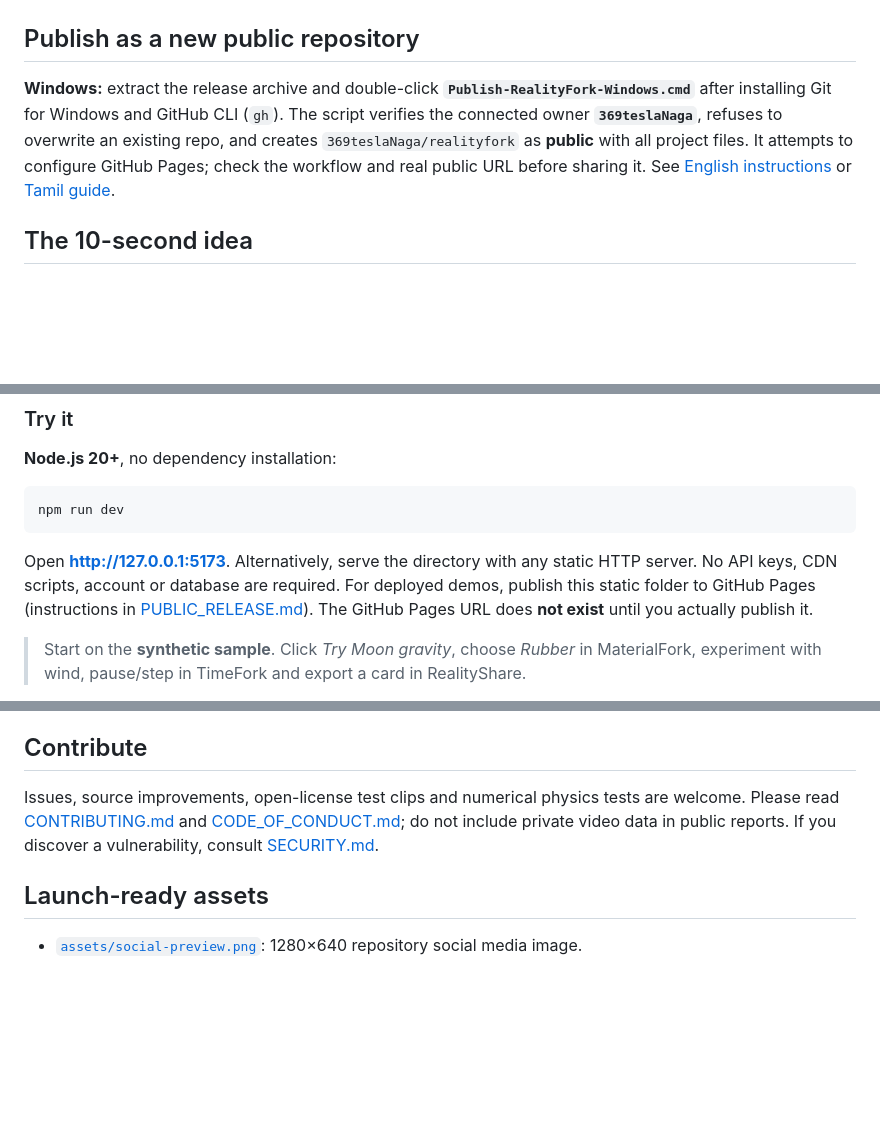
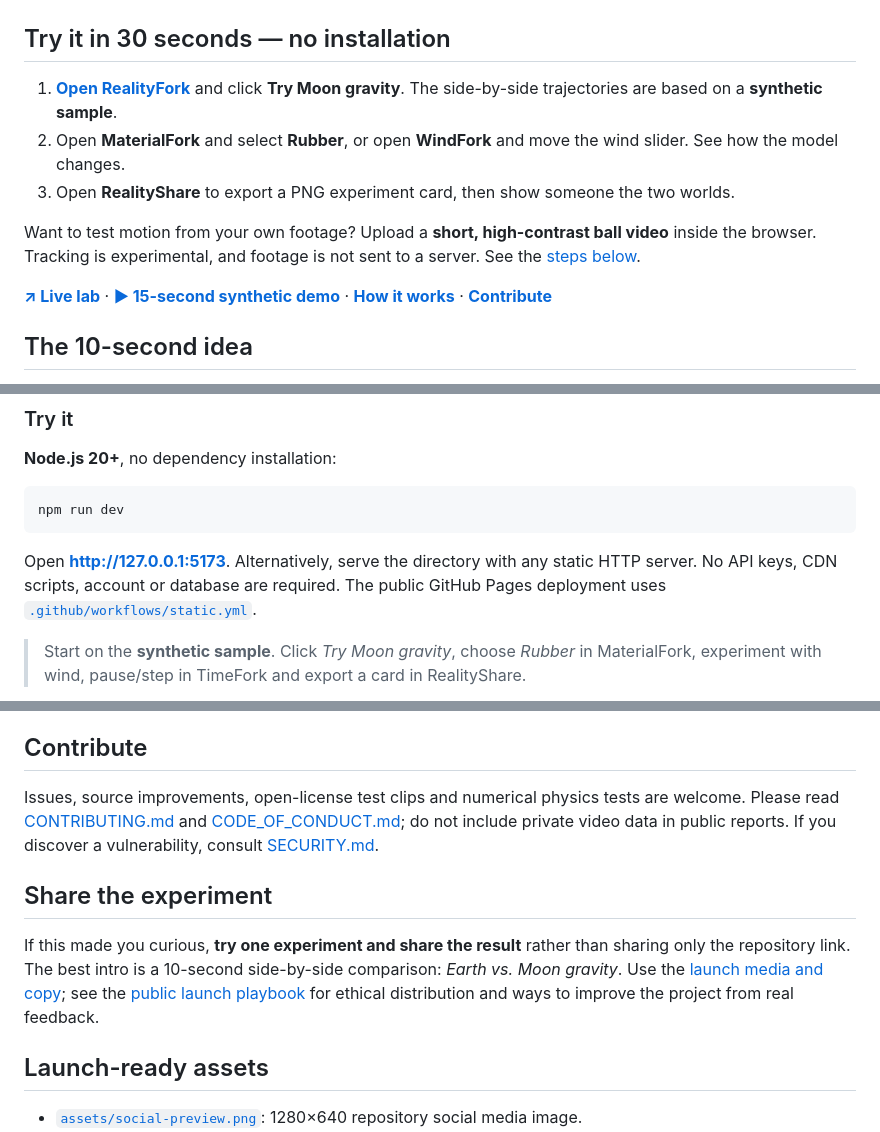
Before and after one commit to 369teslaNaga/realityfork, a Markdown page: README.md, 3 parts joined by grey strips. Rendered like a GitHub page; blank space fills up the shorter version.

Commit message:
docs: turn RealityFork README into a live-demo-first landing page

````diff
--- a/README.md
+++ b/README.md
@@ -16,9 +18,15 @@ Created by **369 Tesla · Kalviyogi** · Open source · No account · No user-vi
 
 </div>
 
-## Publish as a new public repository
+## Try it in 30 seconds — no installation
 
-**Windows:** extract the release archive and double-click **`Publish-RealityFork-Windows.cmd`** after installing Git for Windows and GitHub CLI (`gh`). The script verifies the connected owner **`369teslaNaga`**, refuses to overwrite an existing repo, and creates `369teslaNaga/realityfork` as **public** with all project files. It attempts to configure GitHub Pages; check the workflow and real public URL before sharing it. See [English instructions](docs/PUBLIC_RELEASE.md) or [Tamil guide](docs/TAMIL_RELEASE_GUIDE.md).
+1. **[Open RealityFork](https://369teslanaga.github.io/realityfork/)** and click **Try Moon gravity**. The side-by-side trajectories are based on a **synthetic sample**.
+2. Open **MaterialFork** and select **Rubber**, or open **WindFork** and move the wind slider. See how the model changes.
+3. Open **RealityShare** to export a PNG experiment card, then show someone the two worlds.
+
+Want to test motion from your own footage? Upload a **short, high-contrast ball video** inside the browser. Tracking is experimental, and footage is not sent to a server. See the [steps below](#bring-your-own-video-experimental).
+
+**[↗ Live lab](https://369teslanaga.github.io/realityfork/)** · **[▶ 15-second synthetic demo](assets/realityfork-launch-teaser.mp4)** · **[How it works](docs/SCIENCE.md)** · **[Contribute](CONTRIBUTING.md)**
 
 ## The 10-second idea
 
@@ -32,7 +40,7 @@ What if that ball you dropped on Earth bounced on the Moon? **RealityFork** lets
 npm run dev
 ```
 
-Open **http://127.0.0.1:5173**. Alternatively, serve the directory with any static HTTP server. No API keys, CDN scripts, account or database are required. For deployed demos, publish this static folder to GitHub Pages (instructions in [PUBLIC_RELEASE.md](docs/PUBLIC_RELEASE.md)). The GitHub Pages URL does **not exist** until you actually publish it.
+Open **http://127.0.0.1:5173**. Alternatively, serve the directory with any static HTTP server. No API keys, CDN scripts, account or database are required. The public GitHub Pages deployment uses [`.github/workflows/static.yml`](.github/workflows/static.yml).
 
 > Start on the **synthetic sample**. Click *Try Moon gravity*, choose *Rubber* in MaterialFork, experiment with wind, pause/step in TimeFork and export a card in RealityShare.
 
@@ -107,6 +115,10 @@ This is a public **experimental beta**, not a commercially validated physics rec
 
 Issues, source improvements, open-license test clips and numerical physics tests are welcome. Please read [CONTRIBUTING.md](CONTRIBUTING.md) and [CODE_OF_CONDUCT.md](CODE_OF_CONDUCT.md); do not include private video data in public reports. If you discover a vulnerability, consult [SECURITY.md](SECURITY.md).
 
+## Share the experiment
+
+If this made you curious, **try one experiment and share the result** rather than sharing only the repository link. The best intro is a 10-second side-by-side comparison: *Earth vs. Moon gravity*. Use the [launch media and copy](docs/LAUNCH_COPY.md); see the [public launch playbook](docs/LAUNCH_CAMPAIGN.md) for ethical distribution and ways to improve the project from real feedback.
+
 ## Launch-ready assets
 
 - [`assets/social-preview.png`](assets/social-preview.png): 1280×640 repository social media image.
````
Also changed, not shown: other parts of README.md (+3 -1 lines).
